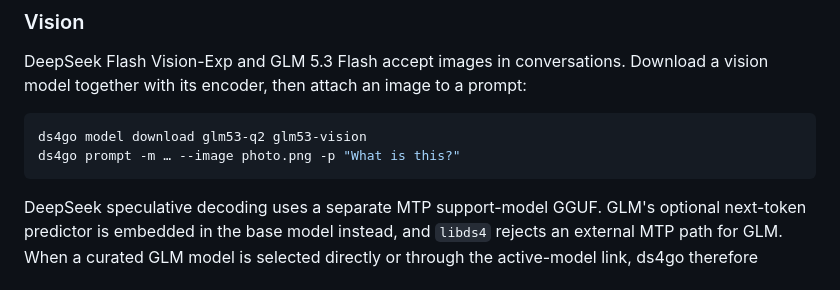
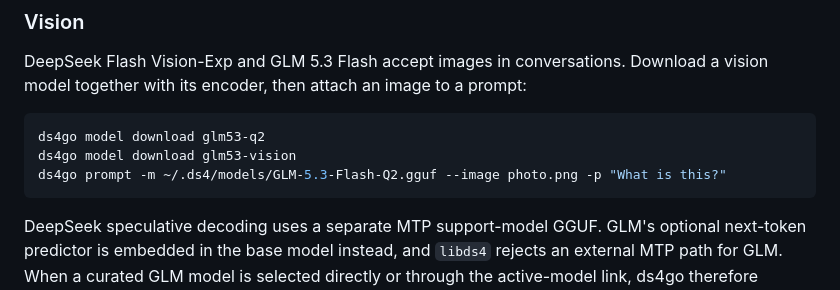
Before and after one commit to NimbleMarkets/ds4go, a Markdown page: README.md, the part around the change. Rendered like a GitHub page.

Commit message:
docs(readme): fix the vision quickstart example
`ds4go model download` takes one alias (cobra.MaximumNArgs(1)), so the
two-alias line failed; split it. Replace the elided -m argument with the
real installed path for glm53-q2.

````diff
--- a/README.md
+++ b/README.md
@@ -92,8 +92,9 @@ Download a vision model together with its encoder, then attach an image to a
 prompt:
 
 ```sh
-ds4go model download glm53-q2 glm53-vision
-ds4go prompt -m … --image photo.png -p "What is this?"
+ds4go model download glm53-q2
+ds4go model download glm53-vision
+ds4go prompt -m ~/.ds4/models/GLM-5.3-Flash-Q2.gguf --image photo.png -p "What is this?"
 ```
 
 DeepSeek speculative decoding uses a separate MTP support-model GGUF. GLM's
````
